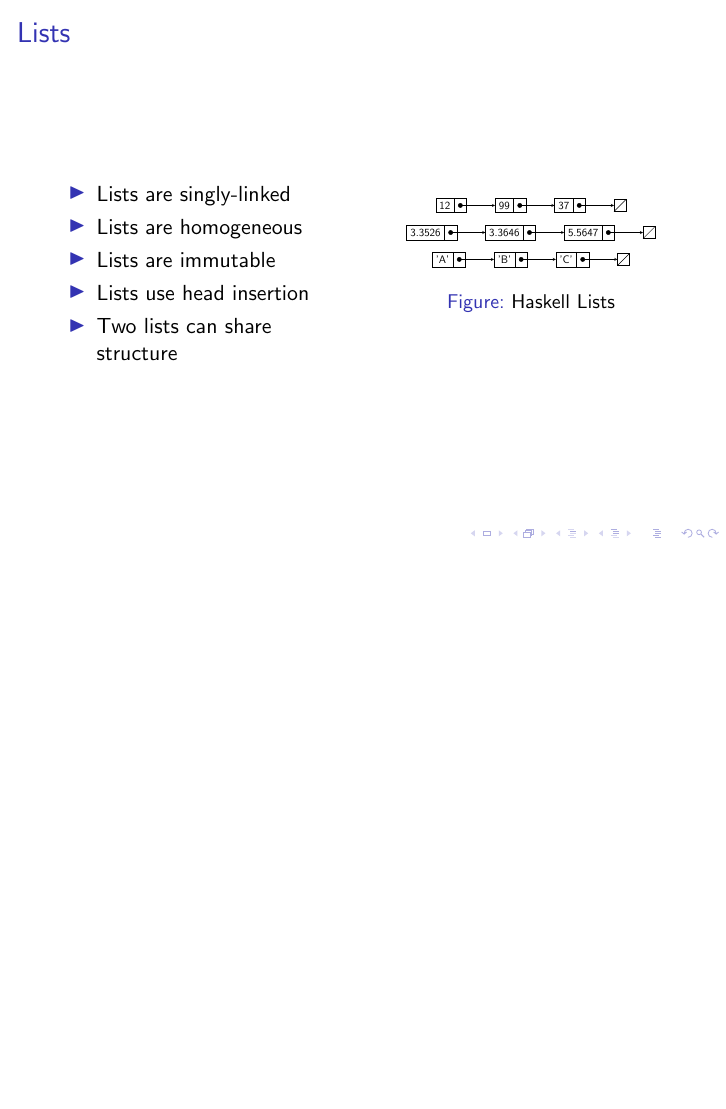
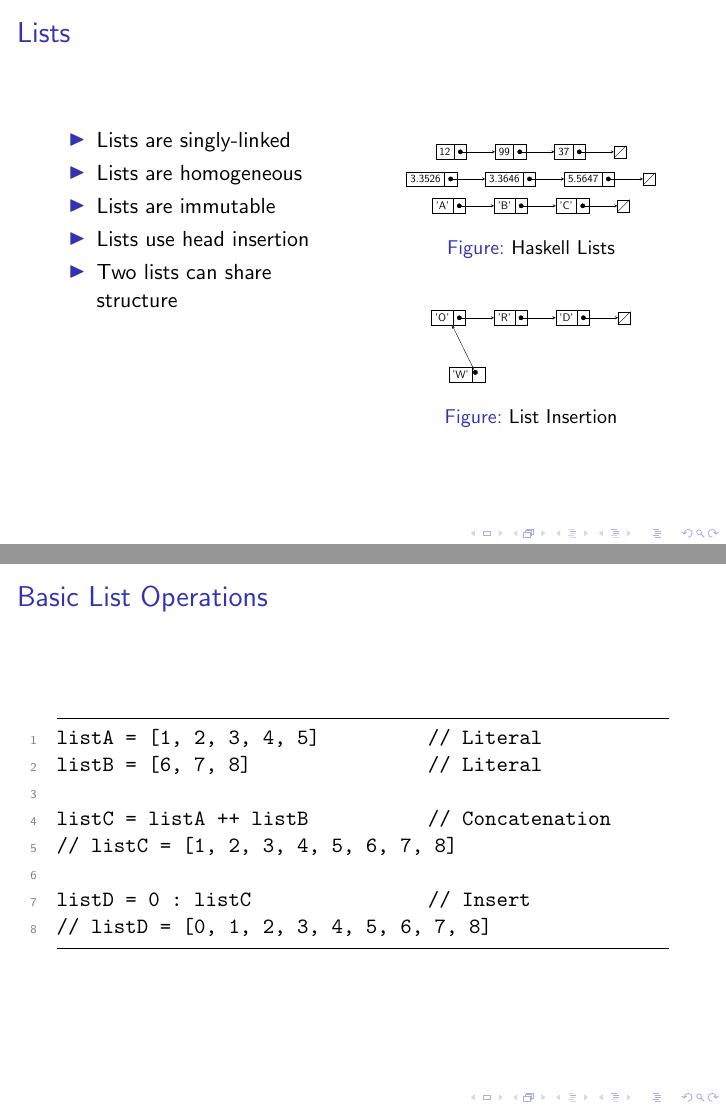
Before and after one commit to AndrewRademacher/haskell-labs, LaTeX slides (fibs/FibsPresentation.tex): page 9 of 9 before the commit and pages 9 and 10 of 10 after it, the two joined at a grey line, the shorter picture padded with empty space. Compiled offline with pdfLaTeX.

Commit message:
Added list operations frame.

```diff
--- a/fibs/FibsPresentation.tex
+++ b/fibs/FibsPresentation.tex
@@ -295,7 +294,42 @@ fibs = 2 // Invalid assignment
                     }
                     \caption{Haskell Lists}
                 \end{figure}
+                \begin{figure}
+                    \adjustbox{scale=0.5} {
+                        \begin{tikzpicture}[list/.style={rectangle split, rectangle split parts=2, draw, rectangle split horizontal}, >=stealth, start chain]
+                            \node[list,on chain] (A) {'O'};
+                            \node[list,on chain] (B) {'R'};
+                            \node[list,on chain] (C) {'D'};
+                            \node[on chain,draw,inner sep=6pt] (D) {};
+                            \draw (D.north east) -- (D.south west);
+                            \draw (D.north west) -- (D.south west);
+                            \draw[*->] let \p1 = (A.two), \p2 = (A.center) in (\x1,\y2) -- (B);
+                            \draw[*->] let \p1 = (B.two), \p2 = (B.center) in (\x1,\y2) -- (C);
+                            \draw[*->] let \p1 = (C.two), \p2 = (C.center) in (\x1,\y2) -- (D);
+
+                            \node[list,on chain] (E) at (-1,-2) {'W'};
+                            \draw[*->] let \p1 = (E.two), \p2 = (E.center) in (\x1,\y2) -- (A);
+                        \end{tikzpicture}
+                    }
+                    \caption{List Insertion}
+                \end{figure}
             \end{column}
         \end{columns}
     \end{frame}
+
+% FRAME:LIST OPERATIONS
+    \begin{frame}[fragile=singleslide]
+        \frametitle{Basic List Operations}
+
+        \begin{lstlisting}
+listA = [1, 2, 3, 4, 5]             // Literal
+listB = [6, 7, 8]                   // Literal
+
+listC = listA ++ listB              // Concatenation
+// listC = [1, 2, 3, 4, 5, 6, 7, 8]
+
+listD = 0 : listC                   // Insert
+// listD = [0, 1, 2, 3, 4, 5, 6, 7, 8]
+        \end{lstlisting}
+    \end{frame}
 \end{document}
```
Also changed, not shown: fibs/FibsPresentation.tex (3 more changed lines).
